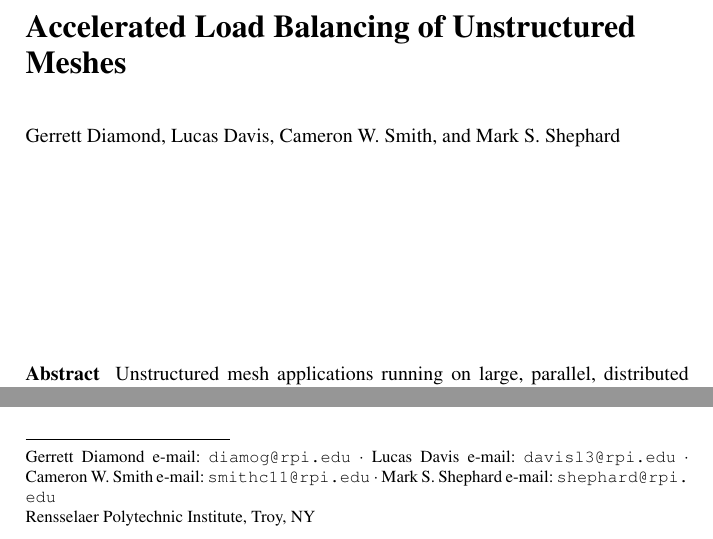
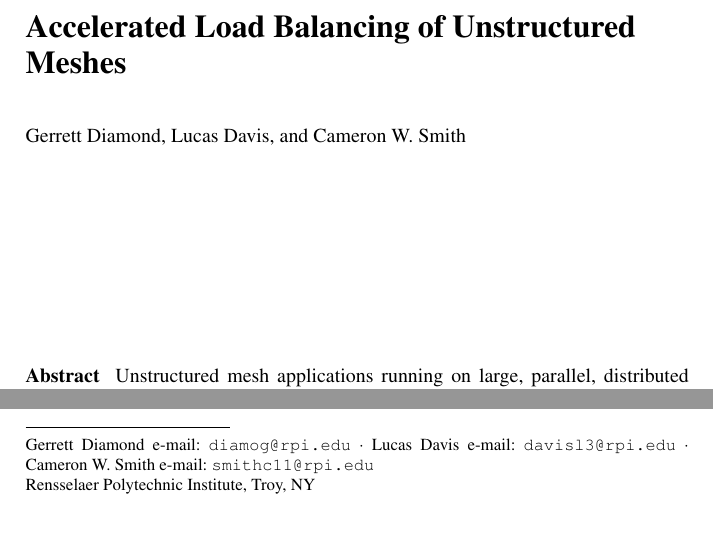
Before and after one commit to SCOREC/EnGPar-Docs, a LaTeX thesis (engpar_imr18.tex): two parts of page 1 of 5, joined at a grey line, cut so that both start at the same text. Compiled offline with pdfLaTeX.

Commit message:
drop mark

```diff
--- a/engpar_imr18.tex
+++ b/engpar_imr18.tex
@@ -46,14 +46,12 @@
 \author{
 Gerrett Diamond,
 Lucas Davis,
-Cameron W. Smith,
-and Mark S. Shephard
+and Cameron W. Smith
 }
 \institute{
   Gerrett Diamond \email{diamog@rpi.edu}
   \and Lucas Davis \email{davisl3@rpi.edu}
   \and Cameron W. Smith \email{smithc11@rpi.edu}
-  \and Mark S. Shephard \email{shephard@rpi.edu}
   \at Rensselaer Polytechnic Institute, Troy, NY
 }
 \authorrunning{G.Diamond et al.}
```
